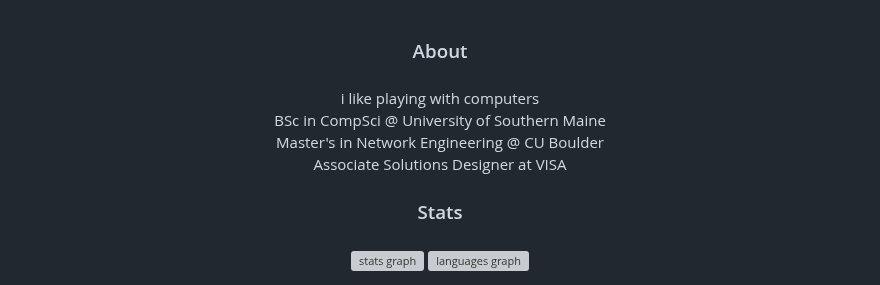
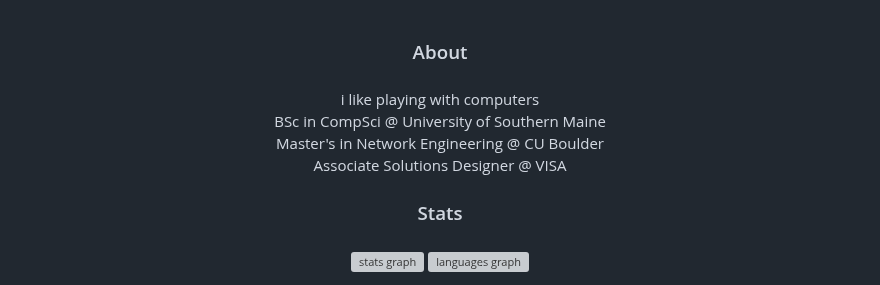
Before and after one commit to EthanGilles/EthanGilles, a Markdown page: README.md, the part around the change. Drawn GitHub-style; grey boxes are pictures that could not be loaded.

```diff
--- a/README.md
+++ b/README.md
@@ -2,7 +2,7 @@
 
 ###
 
-<p align="center">i like playing with computers<br/>BSc in CompSci @ University of Southern Maine<br/>Master's in Network Engineering @ CU Boulder<br/>Associate Solutions Designer at VISA</p>
+<p align="center">i like playing with computers<br/>BSc in CompSci @ University of Southern Maine<br/>Master's in Network Engineering @ CU Boulder<br/>Associate Solutions Designer @ VISA</p>
 
 ###
 
```
